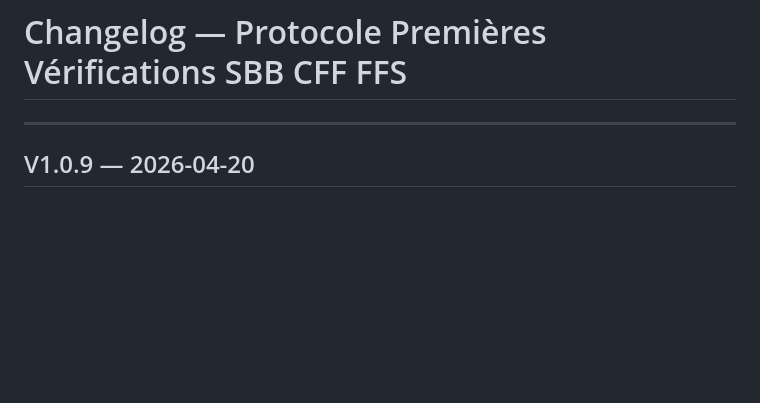
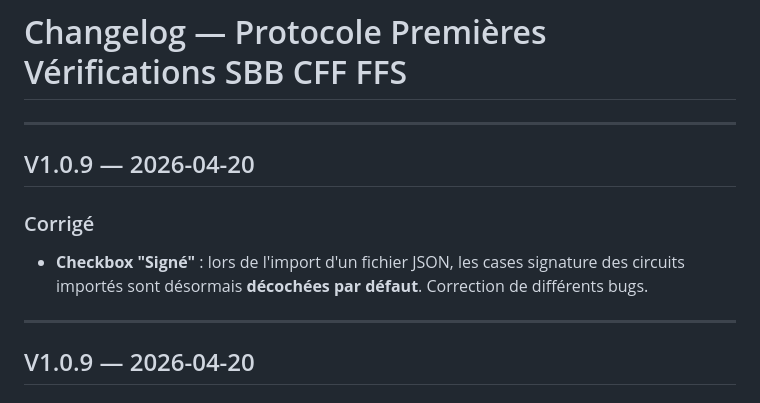
Before and after one commit to DFFBienne/First-check_v2, a Markdown page: CHANGELOG.md, the part around the change. Drawn GitHub-style; blank space fills up the shorter version.

```diff
--- a/CHANGELOG.md
+++ b/CHANGELOG.md
@@ -1,4 +1,10 @@
 # Changelog — Protocole Premières Vérifications SBB CFF FFS
+
+---
+## V1.0.9 — 2026-04-20
+
+### Corrigé
+- **Checkbox "Signé"** : lors de l'import d'un fichier JSON, les cases signature des circuits importés sont désormais **décochées par défaut**. Correction de différents bugs.
 
 ---
 
```
